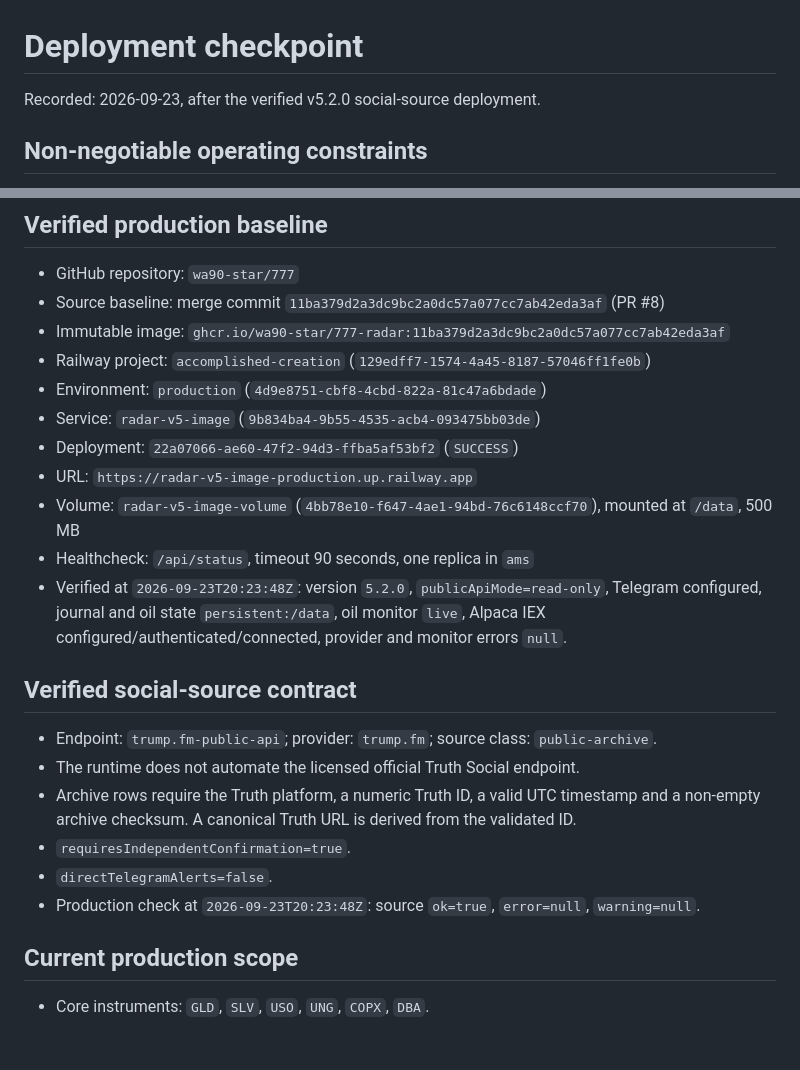
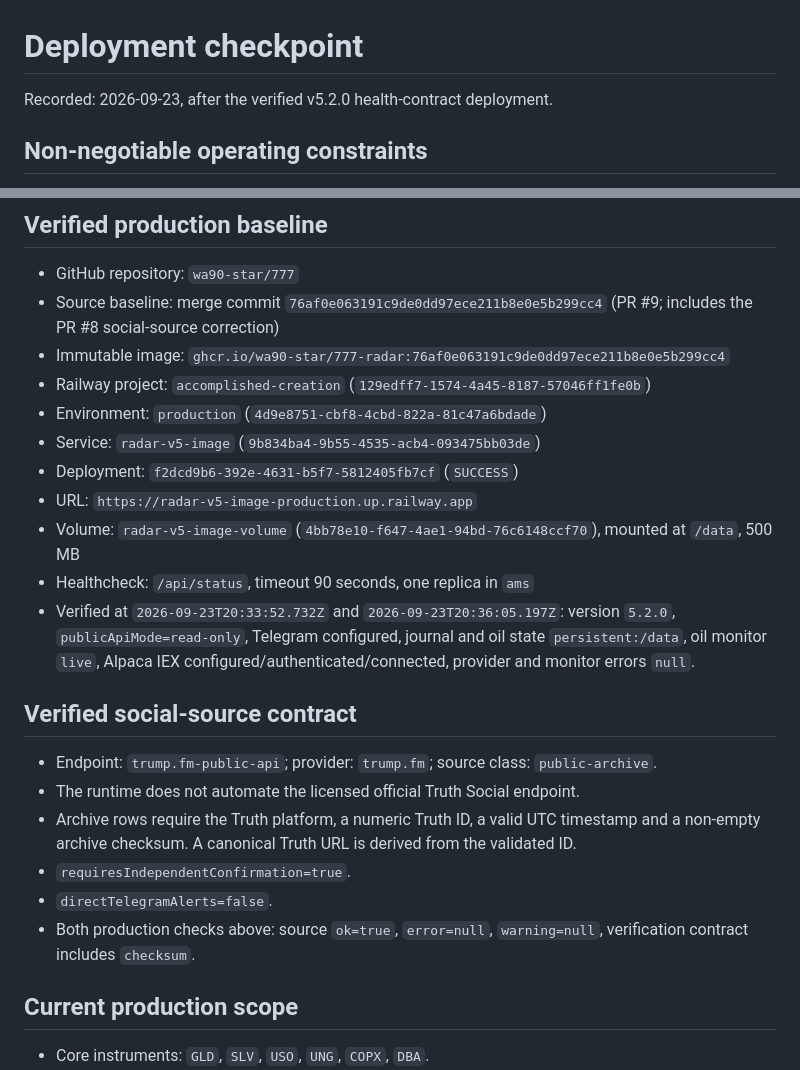
Before and after one commit to wa90-star/777, a Markdown page: ops/DEPLOYMENT-CHECKPOINT.md, 2 parts joined by grey strips. Drawn GitHub-style; blank space fills up the shorter version.

Commit message:
Record verified v5.2 deployment checkpoint (#10)
Document the exact immutable production image, Railway deployment, persistent volume, two passing health checks, and Social-source safety contract.

```diff
--- a/ops/DEPLOYMENT-CHECKPOINT.md
+++ b/ops/DEPLOYMENT-CHECKPOINT.md
@@ -1,6 +1,6 @@
 # Deployment checkpoint
 
-Recorded: 2026-09-23, after the verified v5.2.0 social-source deployment.
+Recorded: 2026-09-23, after the verified v5.2.0 health-contract deployment.
 
 ## Non-negotiable operating constraints
 
@@ -14,16 +14,16 @@ Recorded: 2026-09-23, after the verified v5.2.0 social-source deployment.
 ## Verified production baseline
 
 - GitHub repository: `wa90-star/777`
-- Source baseline: merge commit `11ba379d2a3dc9bc2a0dc57a077cc7ab42eda3af` (PR #8)
-- Immutable image: `ghcr.io/wa90-star/777-radar:11ba379d2a3dc9bc2a0dc57a077cc7ab42eda3af`
+- Source baseline: merge commit `76af0e063191c9de0dd97ece211b8e0e5b299cc4` (PR #9; includes the PR #8 social-source correction)
+- Immutable image: `ghcr.io/wa90-star/777-radar:76af0e063191c9de0dd97ece211b8e0e5b299cc4`
 - Railway project: `accomplished-creation` (`129edff7-1574-4a45-8187-57046ff1fe0b`)
 - Environment: `production` (`4d9e8751-cbf8-4cbd-822a-81c47a6bdade`)
 - Service: `radar-v5-image` (`9b834ba4-9b55-4535-acb4-093475bb03de`)
-- Deployment: `22a07066-ae60-47f2-94d3-ffba5af53bf2` (`SUCCESS`)
+- Deployment: `f2dcd9b6-392e-4631-b5f7-5812405fb7cf` (`SUCCESS`)
 - URL: `https://radar-v5-image-production.up.railway.app`
 - Volume: `radar-v5-image-volume` (`4bb78e10-f647-4ae1-94bd-76c6148ccf70`), mounted at `/data`, 500 MB
 - Healthcheck: `/api/status`, timeout 90 seconds, one replica in `ams`
-- Verified at `2026-09-23T20:23:48Z`: version `5.2.0`, `publicApiMode=read-only`, Telegram configured, journal and oil state `persistent:/data`, oil monitor `live`, Alpaca IEX configured/authenticated/connected, provider and monitor errors `null`.
+- Verified at `2026-09-23T20:33:52.732Z` and `2026-09-23T20:36:05.197Z`: version `5.2.0`, `publicApiMode=read-only`, Telegram configured, journal and oil state `persistent:/data`, oil monitor `live`, Alpaca IEX configured/authenticated/connected, provider and monitor errors `null`.
 
 ## Verified social-source contract
 
@@ -32,7 +32,7 @@ Recorded: 2026-09-23, after the verified v5.2.0 social-source deployment.
 - Archive rows require the Truth platform, a numeric Truth ID, a valid UTC timestamp and a non-empty archive checksum. A canonical Truth URL is derived from the validated ID.
 - `requiresIndependentConfirmation=true`.
 - `directTelegramAlerts=false`.
-- Production check at `2026-09-23T20:23:48Z`: source `ok=true`, `error=null`, `warning=null`.
+- Both production checks above: source `ok=true`, `error=null`, `warning=null`, verification contract includes `checksum`.
 
 ## Current production scope
 
```
